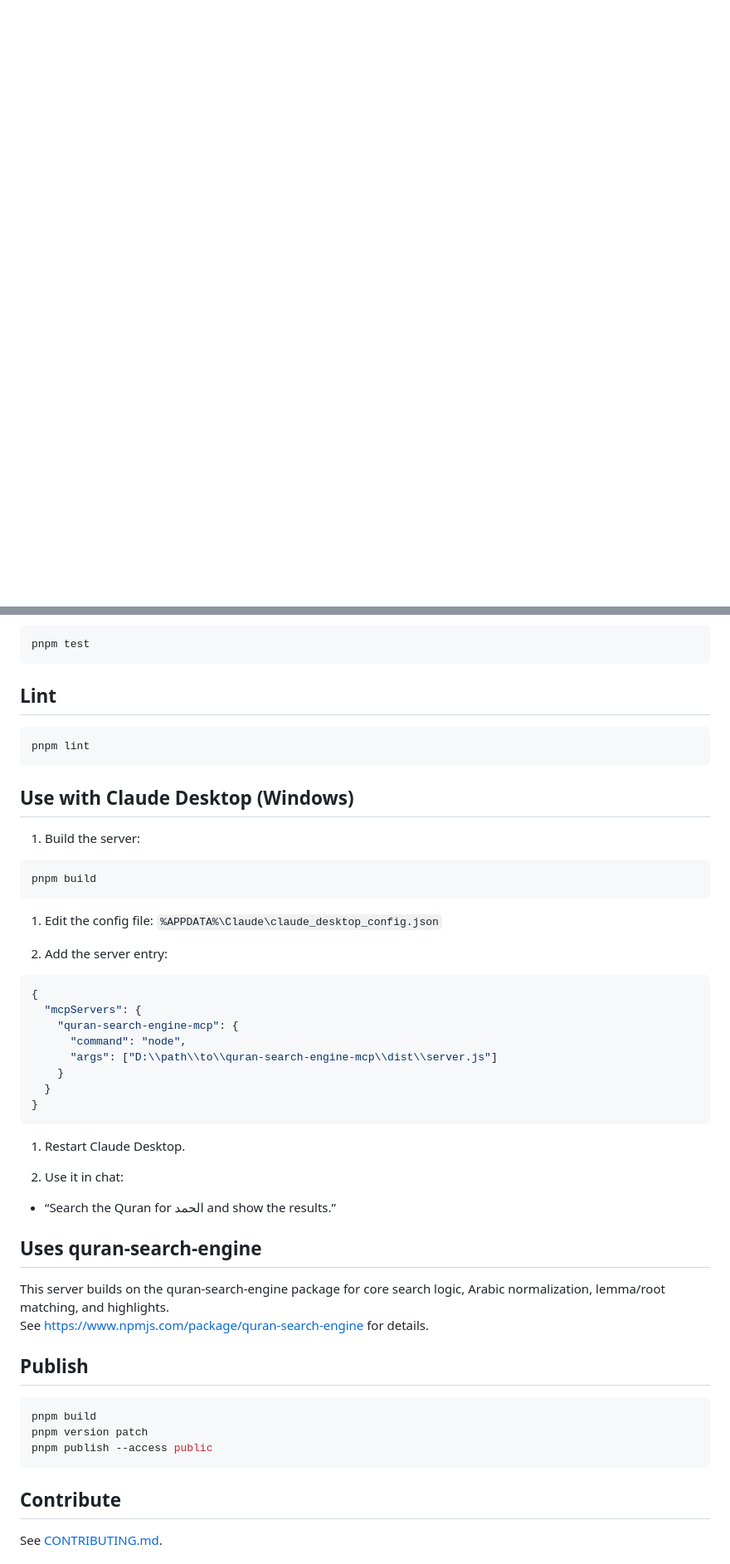
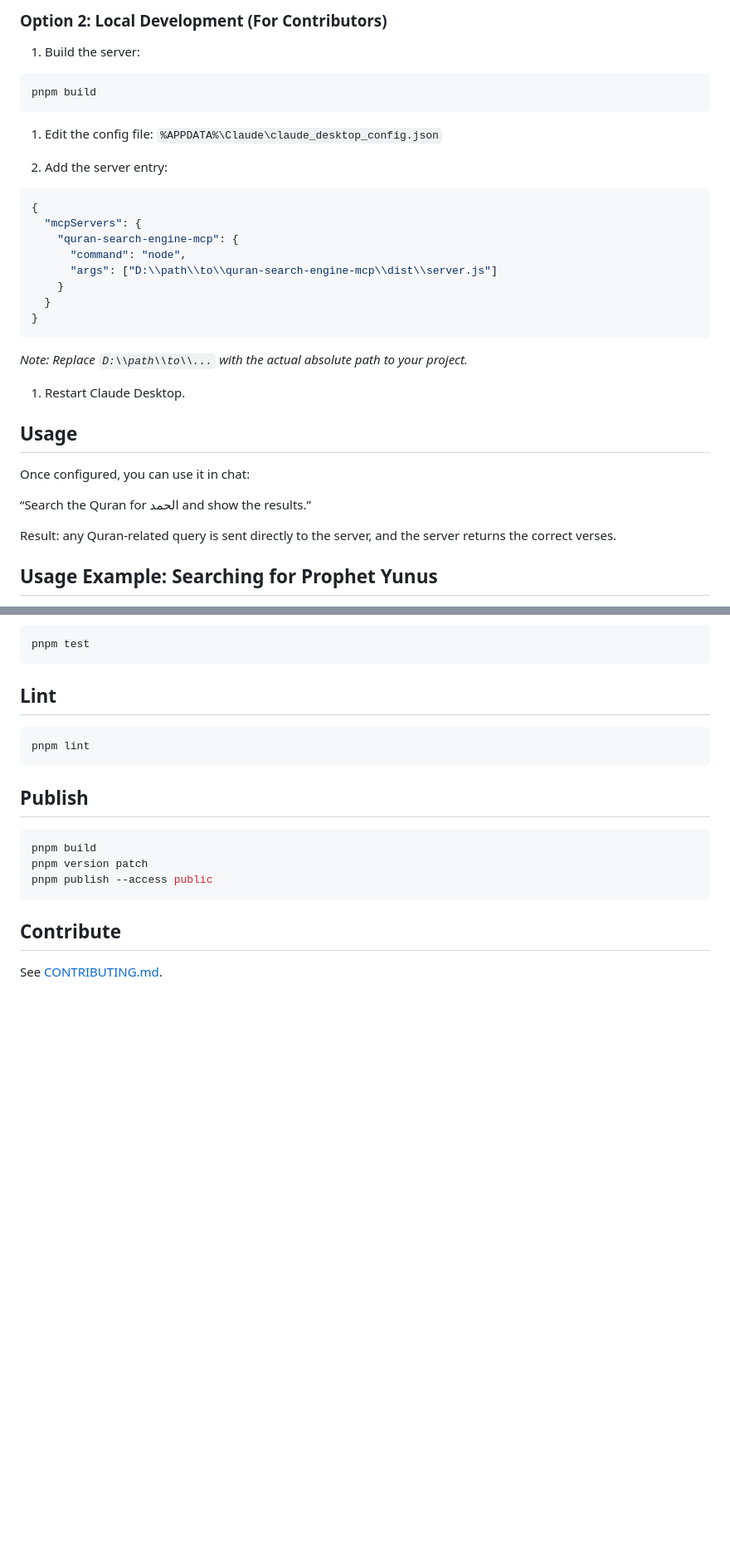
Before and after one commit to adelpro/quran-search-engine-mcp, a Markdown page: README.md, 2 parts joined by grey strips. Shown at 83% size. GitHub-like rendering; blank space fills up the shorter version.

````diff
--- a/README.md
+++ b/README.md
@@ -14,0 +48,38 @@ An MCP stdio server that exposes Quran search tools with Arabic normalization, l
+### Option 2: Local Development (For Contributors)
+
+1. Build the server:
+
+```bash
+pnpm build
+```
+
+1. Edit the config file:
+`%APPDATA%\Claude\claude_desktop_config.json`
+
+2. Add the server entry:
+
+```json
+{
+  "mcpServers": {
+    "quran-search-engine-mcp": {
+      "command": "node",
+      "args": ["D:\\path\\to\\quran-search-engine-mcp\\dist\\server.js"]
+    }
+  }
+}
+```
+
+*Note: Replace `D:\\path\\to\\...` with the actual absolute path to your project.*
+
+1. Restart Claude Desktop.
+
+## Usage
+
+Once configured, you can use it in chat:
+
+“Search the Quran for الحمد and show the results.”
+
+Result: any Quran-related query is sent directly to the server, and the server returns the correct verses.
+
+## Usage Example: Searching for Prophet Yunus
+
@@ -48,41 +143,6 @@ pnpm test
 pnpm lint
 ```
 
-## Use with Claude Desktop (Windows)
-
-1. Build the server:
-
-```bash
-pnpm build
-```
-
-1. Edit the config file:
-`%APPDATA%\Claude\claude_desktop_config.json`
-
-2. Add the server entry:
-
-```json
-{
-  "mcpServers": {
-    "quran-search-engine-mcp": {
-      "command": "node",
-      "args": ["D:\\path\\to\\quran-search-engine-mcp\\dist\\server.js"]
-    }
-  }
-}
-```
-
-1. Restart Claude Desktop.
-
-2. Use it in chat:
-
-- “Search the Quran for الحمد and show the results.”
-
-## Uses quran-search-engine
-
-This server builds on the quran-search-engine package for core search logic, Arabic normalization, lemma/root matching, and highlights.
-See <https://www.npmjs.com/package/quran-search-engine> for details.
-
 ## Publish
 
 ```bash
````
Also changed, not shown: other parts of README.md (+62 -5 lines), assets/1768939526-582155-screenshot-2026-01-20-185315.png (added), assets/search-yunus-thu noun-1.png (added), assets/search-yunus-thu noun-3.png (added), 1 other file.
